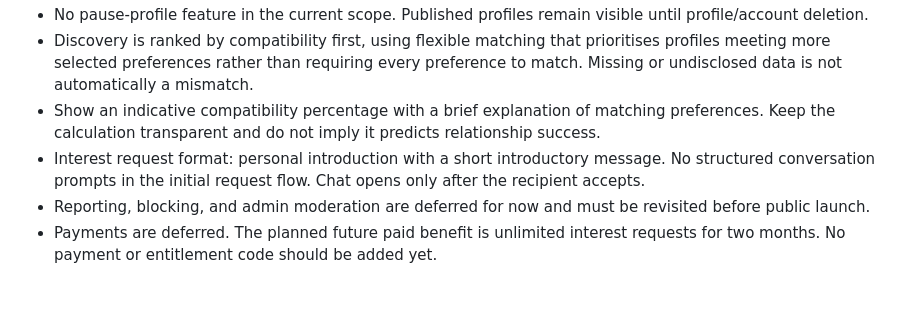
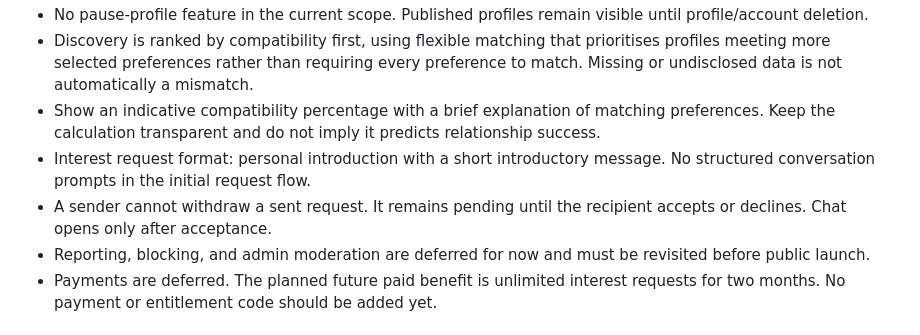
Before and after one commit to nayeerhashmi/sanyog-matrimonial, a Markdown page: docs/BUILD-ROADMAP.md, the part around the change. GitHub-like rendering; blank space fills up the shorter version.

Commit message:
Update interest request lifecycle in roadmap

```diff
--- a/docs/BUILD-ROADMAP.md
+++ b/docs/BUILD-ROADMAP.md
@@ -25,7 +25,8 @@ Mobile-first website, designed to become an installable Progressive Web App (PWA
 - No pause-profile feature in the current scope. Published profiles remain visible until profile/account deletion.
 - Discovery is ranked by compatibility first, using flexible matching that prioritises profiles meeting more selected preferences rather than requiring every preference to match. Missing or undisclosed data is not automatically a mismatch.
 - Show an indicative compatibility percentage with a brief explanation of matching preferences. Keep the calculation transparent and do not imply it predicts relationship success.
-- Interest request format: personal introduction with a short introductory message. No structured conversation prompts in the initial request flow. Chat opens only after the recipient accepts.
+- Interest request format: personal introduction with a short introductory message. No structured conversation prompts in the initial request flow.
+- A sender cannot withdraw a sent request. It remains pending until the recipient accepts or declines. Chat opens only after acceptance.
 - Reporting, blocking, and admin moderation are deferred for now and must be revisited before public launch.
 - Payments are deferred. The planned future paid benefit is unlimited interest requests for two months. No payment or entitlement code should be added yet.
 
```
